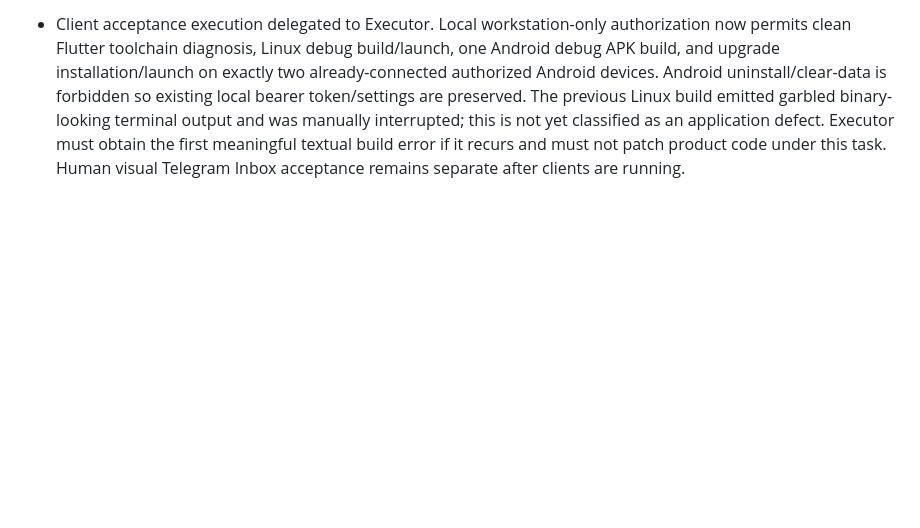
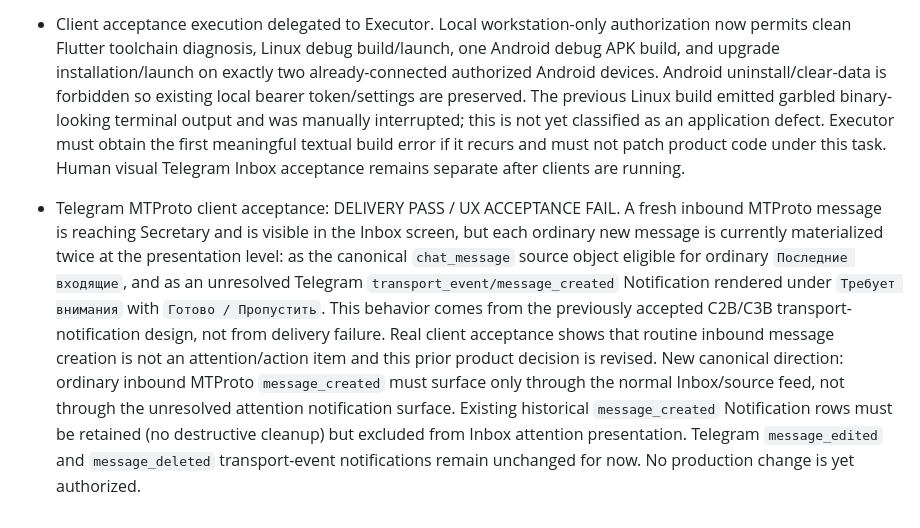
Before and after one commit to d-yacenko/secretary-prerelease, a Markdown page: PROJECT_STATE.md, the part around the change. GitHub-like rendering; blank space fills up the shorter version.

Commit message:
Record Telegram Inbox attention UX defect

```diff
--- a/PROJECT_STATE.md
+++ b/PROJECT_STATE.md
@@ -357,3 +357,6 @@
 
 
 - Client acceptance execution delegated to Executor. Local workstation-only authorization now permits clean Flutter toolchain diagnosis, Linux debug build/launch, one Android debug APK build, and upgrade installation/launch on exactly two already-connected authorized Android devices. Android uninstall/clear-data is forbidden so existing local bearer token/settings are preserved. The previous Linux build emitted garbled binary-looking terminal output and was manually interrupted; this is not yet classified as an application defect. Executor must obtain the first meaningful textual build error if it recurs and must not patch product code under this task. Human visual Telegram Inbox acceptance remains separate after clients are running.
+
+
+- Telegram MTProto client acceptance: DELIVERY PASS / UX ACCEPTANCE FAIL. A fresh inbound MTProto message is reaching Secretary and is visible in the Inbox screen, but each ordinary new message is currently materialized twice at the presentation level: as the canonical `chat_message` source object eligible for ordinary `Последние входящие`, and as an unresolved Telegram `transport_event/message_created` Notification rendered under `Требует внимания` with `Готово / Пропустить`. This behavior comes from the previously accepted C2B/C3B transport-notification design, not from delivery failure. Real client acceptance shows that routine inbound message creation is not an attention/action item and this prior product decision is revised. New canonical direction: ordinary inbound MTProto `message_created` must surface only through the normal Inbox/source feed, not through the unresolved attention notification surface. Existing historical `message_created` Notification rows must be retained (no destructive cleanup) but excluded from Inbox attention presentation. Telegram `message_edited` and `message_deleted` transport-event notifications remain unchanged for now. No production change is yet authorized.
```
